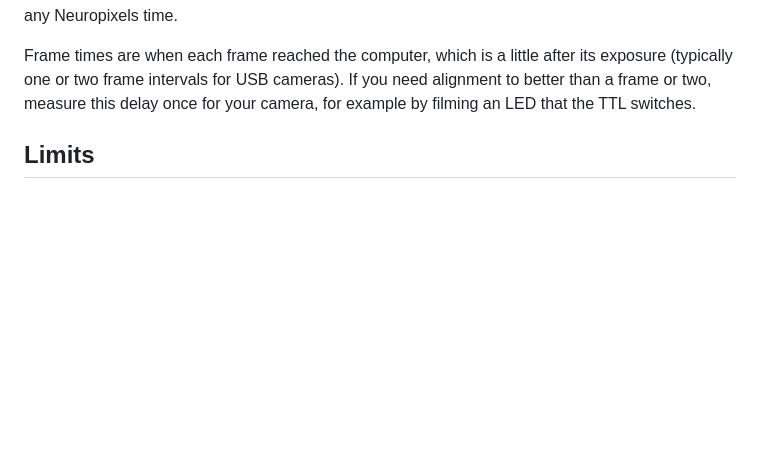
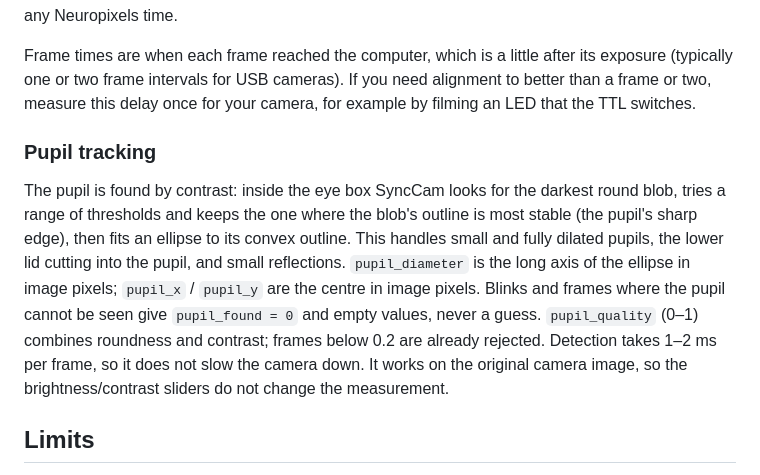
Before and after one commit to jerjely/SyncCam, a Markdown page: README.md, the part around one of its changes. Rendered like a GitHub page; blank space fills up the shorter version.

```diff
--- a/README.md
+++ b/README.md
@@ -116,6 +129,18 @@ Frame times are when each frame reached the computer, which is a little after it
 (typically one or two frame intervals for USB cameras). If you need alignment to better than a
 frame or two, measure this delay once for your camera, for example by filming an LED that the
 TTL switches.
+
+### Pupil tracking
+
+The pupil is found by contrast: inside the eye box SyncCam looks for the darkest round blob, tries a
+range of thresholds and keeps the one where the blob's outline is most stable (the pupil's sharp edge),
+then fits an ellipse to its convex outline. This handles small and fully dilated pupils, the lower lid
+cutting into the pupil, and small reflections. `pupil_diameter` is the long axis of the ellipse in image
+pixels; `pupil_x` / `pupil_y` are the centre in image pixels. Blinks and frames where the pupil cannot be
+seen give `pupil_found = 0` and empty values, never a guess. `pupil_quality` (0–1) combines roundness and
+contrast; frames below 0.2 are already rejected. Detection takes 1–2 ms per frame, so it does not slow
+the camera down. It works on the original camera image, so the brightness/contrast sliders do not
+change the measurement.
 
 ## Limits
 
```
Also changed, not shown: other parts of README.md (+16 -3 lines), docs/screenshots/1_start.png, docs/screenshots/2_live.png, docs/screenshots/3_recording.png, docs/screenshots/4_saved.png, 5 other files.
